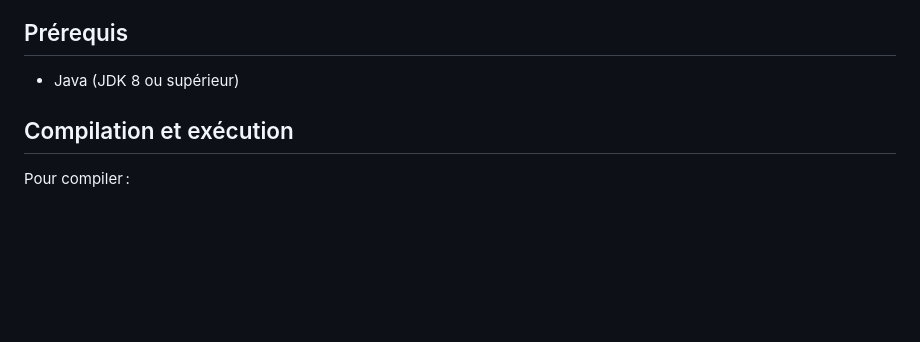
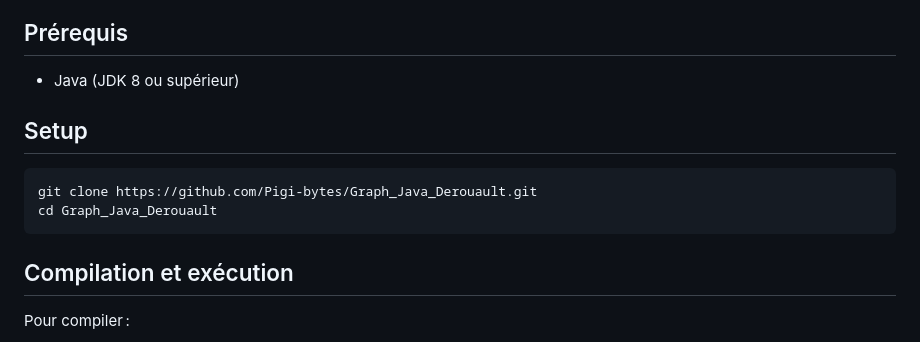
Before and after one commit to Pigi-bytes/Graph_Java_Derouault, a Markdown page: README.md, the part around the change. GitHub-like rendering; blank space fills up the shorter version.

Commit message:
Add setup to README
Added setup instructions for cloning the repository.

````diff
--- a/README.md
+++ b/README.md
@@ -13,6 +13,12 @@ Il consiste à modéliser, implémenter et manipuler des graphes orientés ou no
 ## Prérequis
 
 - Java (JDK 8 ou supérieur)
+
+## Setup
+```bash
+git clone https://github.com/Pigi-bytes/Graph_Java_Derouault.git
+cd Graph_Java_Derouault
+```
 
 ## Compilation et exécution
 
````
